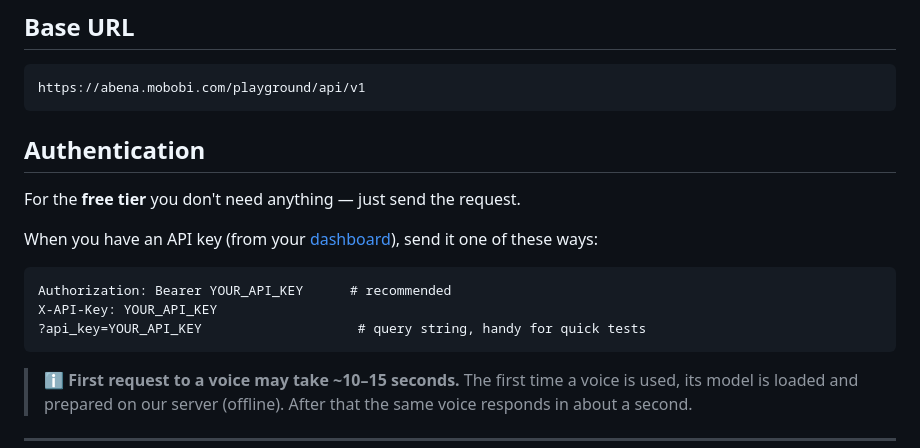
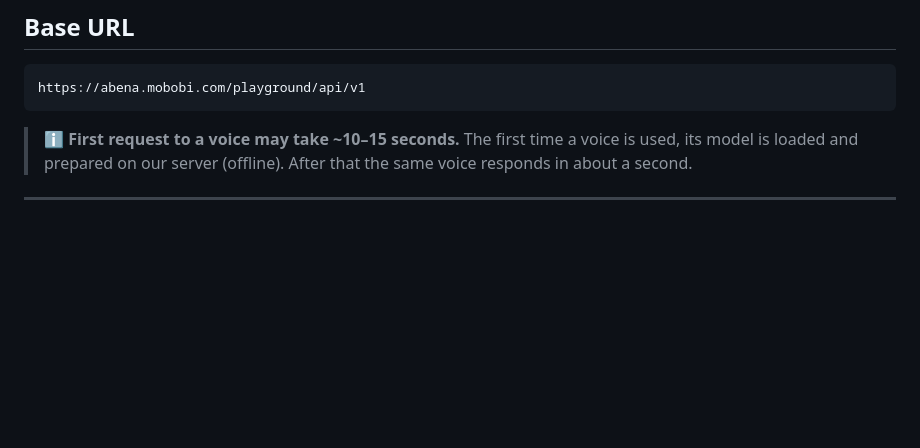
Before and after one commit to abenaai/abena-ai-api, a Markdown page: README.md, the part around one of its changes. Drawn GitHub-style; blank space fills up the shorter version.

````diff
--- a/README.md
+++ b/README.md
@@ -15,18 +15,6 @@ Use it from a website, a phone app, a server, or just your terminal — **no spe
 
 ```
 https://abena.mobobi.com/playground/api/v1
-```
-
-## Authentication
-
-For the **free tier** you don't need anything — just send the request.
-
-When you have an API key (from your [dashboard](https://abena.mobobi.com/playground/sdk/dashboard/)), send it one of these ways:
-
-```
-Authorization: Bearer YOUR_API_KEY      # recommended
-X-API-Key: YOUR_API_KEY
-?api_key=YOUR_API_KEY                    # query string, handy for quick tests
 ```
 
 > ℹ️ **First request to a voice may take ~10–15 seconds.** The first time a voice is used, its model is loaded and prepared on our server (offline). After that the same voice responds in about a second.
````
Also changed, not shown: other parts of README.md (+12 -0 lines).
